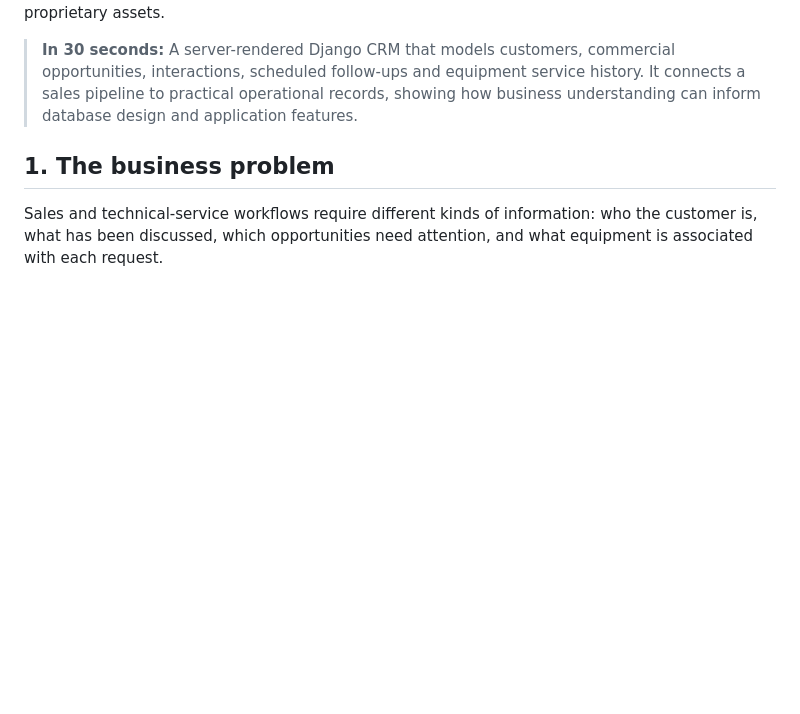
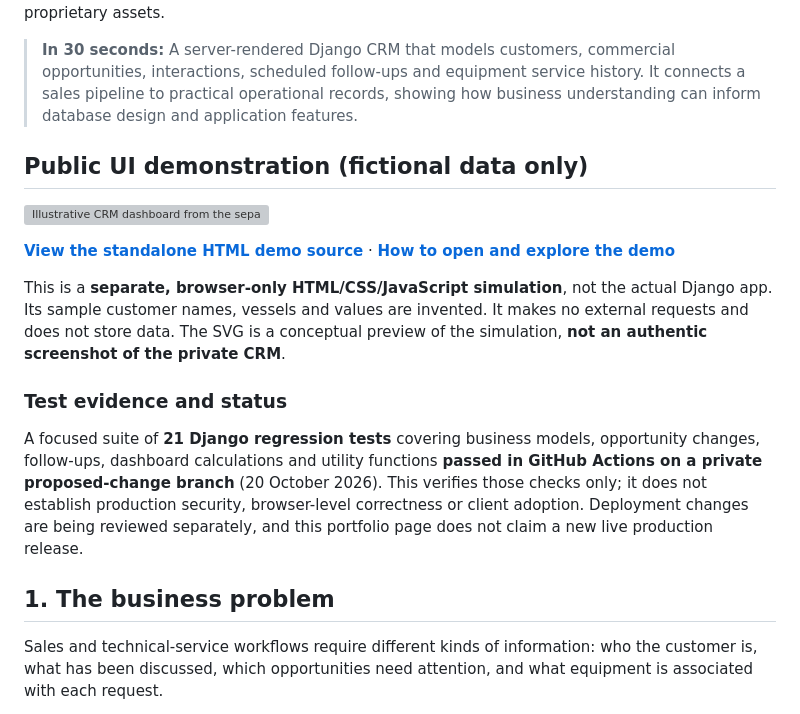
Before and after one commit to Francielb/Francielb, a Markdown page: portfolio/marine-service-crm.md, the part around the change. Drawn GitHub-style; blank space fills up the shorter version; grey boxes are pictures that could not be loaded.

Commit message:
docs(portfolio): link safe synthetic demo and verified private CI results

```diff
--- a/portfolio/marine-service-crm.md
+++ b/portfolio/marine-service-crm.md
@@ -8,6 +8,18 @@
 **Source code:** Private. This public case intentionally excludes customer details, credentials and proprietary assets.
 
 > **In 30 seconds:** A server-rendered Django CRM that models customers, commercial opportunities, interactions, scheduled follow-ups and equipment service history. It connects a sales pipeline to practical operational records, showing how business understanding can inform database design and application features.
+
+## Public UI demonstration (fictional data only)
+
+![Illustrative CRM dashboard from the separate public UI showcase; not an actual production screenshot](./crm-demo/preview.svg)
+
+**[View the standalone HTML demo source](./crm-demo/index.html)** · **[How to open and explore the demo](./crm-demo/README.md)**
+
+This is a **separate, browser-only HTML/CSS/JavaScript simulation**, not the actual Django app. Its sample customer names, vessels and values are invented. It makes no external requests and does not store data. The SVG is a conceptual preview of the simulation, **not an authentic screenshot of the private CRM**.
+
+### Test evidence and status
+
+A focused suite of **21 Django regression tests** covering business models, opportunity changes, follow-ups, dashboard calculations and utility functions **passed in GitHub Actions on a private proposed-change branch** (20 October 2026). This verifies those checks only; it does not establish production security, browser-level correctness or client adoption. Deployment changes are being reviewed separately, and this portfolio page does not claim a new live production release.
 
 ## 1. The business problem
 
```
